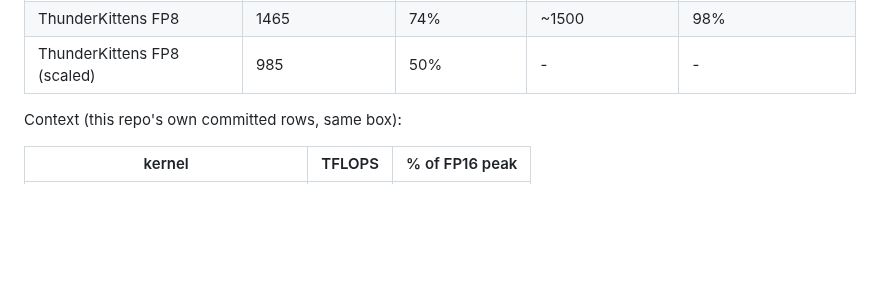
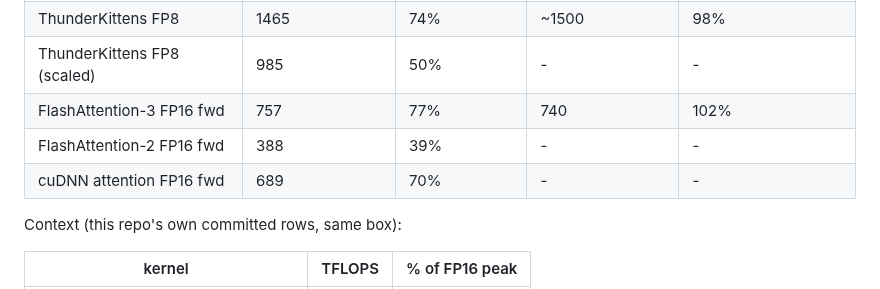
Before and after one commit to waynehacking8/blackwell-tensorcore-kernels, a Markdown page: results/reference/summary.md, the part around the change. Drawn GitHub-style; blank space fills up the shorter version.

```diff
--- a/results/reference/summary.md
+++ b/results/reference/summary.md
@@ -12,6 +12,9 @@ different shapes - so the comparison is a sanity band, not a controlled experime
 | ThunderKittens BF16 | 775 | 78% | ~760 | 102% |
 | ThunderKittens FP8 | 1465 | 74% | ~1500 | 98% |
 | ThunderKittens FP8 (scaled) | 985 | 50% | - | - |
+| FlashAttention-3 FP16 fwd | 757 | 77% | 740 | 102% |
+| FlashAttention-2 FP16 fwd | 388 | 39% | - | - |
+| cuDNN attention FP16 fwd | 689 | 70% | - | - |
 
 Context (this repo's own committed rows, same box):
 
```
Also changed, not shown: README.md (+5 -3 lines), docs/roadmap.md (+6 -4 lines), results/reference_benches.png, 3 other files.
